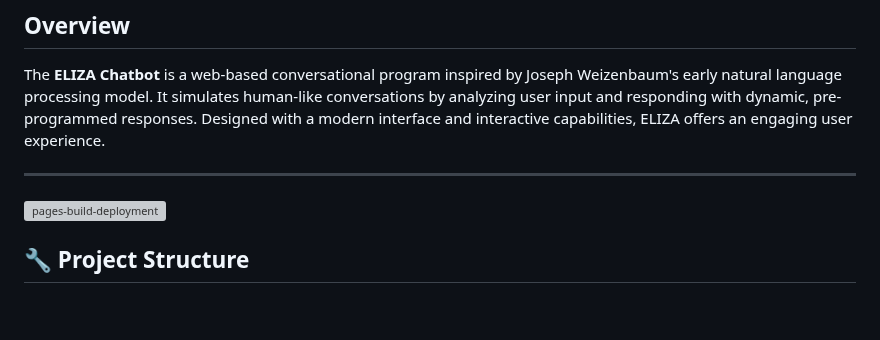
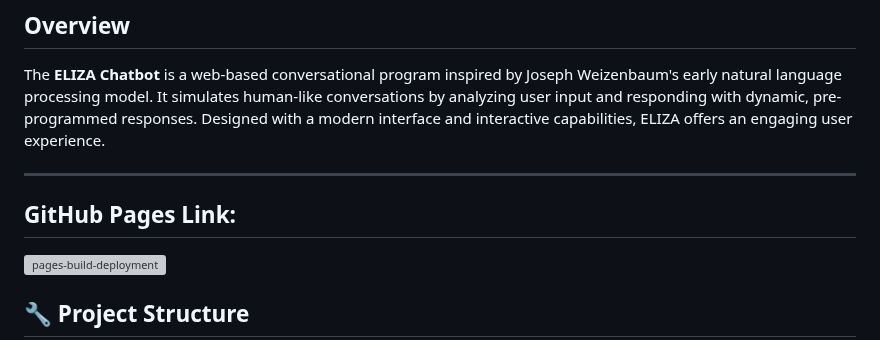
Before and after one commit to G00410483/EmergingTechnologies, a Markdown page: README.md, the part around the change. GitHub-like rendering; blank space fills up the shorter version; grey boxes are pictures that could not be loaded.

```diff
--- a/README.md
+++ b/README.md
@@ -133,7 +133,7 @@ Export the trigram model created in Task 1 to a JSON file. This enables future a
 The **ELIZA Chatbot** is a web-based conversational program inspired by Joseph Weizenbaum's early natural language processing model. It simulates human-like conversations by analyzing user input and responding with dynamic, pre-programmed responses. Designed with a modern interface and interactive capabilities, ELIZA offers an engaging user experience.
 
 ---
-
+## GitHub Pages Link:
 [![pages-build-deployment](https://github.com/dvlsc000/EmergingTechnologies/actions/workflows/pages/pages-build-deployment/badge.svg)](https://github.com/dvlsc000/EmergingTechnologies/actions/workflows/pages/pages-build-deployment)
 
 ## 🔧 **Project Structure**
```
